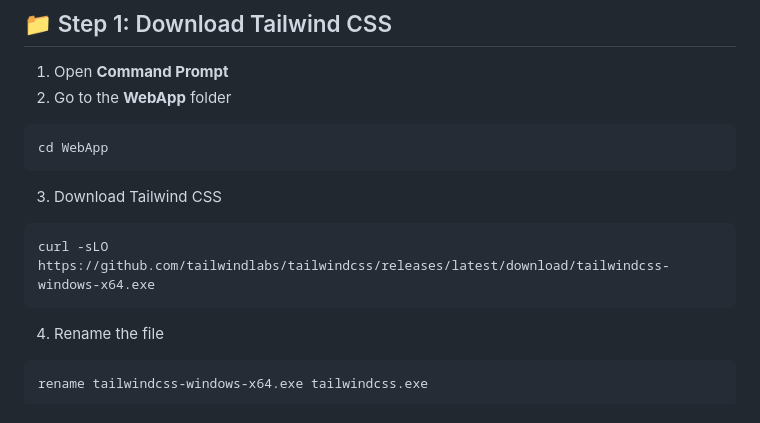
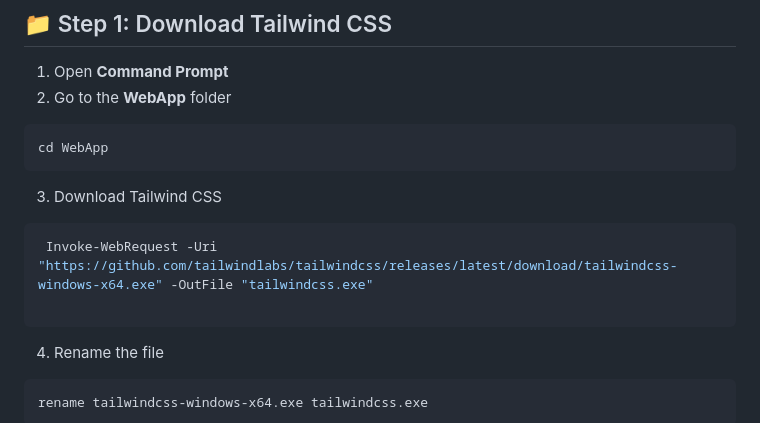
Before and after one commit to Heaven-Bro/Application-Portal, a Markdown page: README.md, the part around the change. Rendered like a GitHub page.

Commit message:
Heaven New Readme

````diff
--- a/README.md
+++ b/README.md
@@ -42,7 +42,8 @@ cd WebApp
 3. Download Tailwind CSS
 
 ```bash
-curl -sLO https://github.com/tailwindlabs/tailwindcss/releases/latest/download/tailwindcss-windows-x64.exe
+ Invoke-WebRequest -Uri "https://github.com/tailwindlabs/tailwindcss/releases/latest/download/tailwindcss-windows-x64.exe" -OutFile "tailwindcss.exe"
+
 ```
 
 4. Rename the file
````
